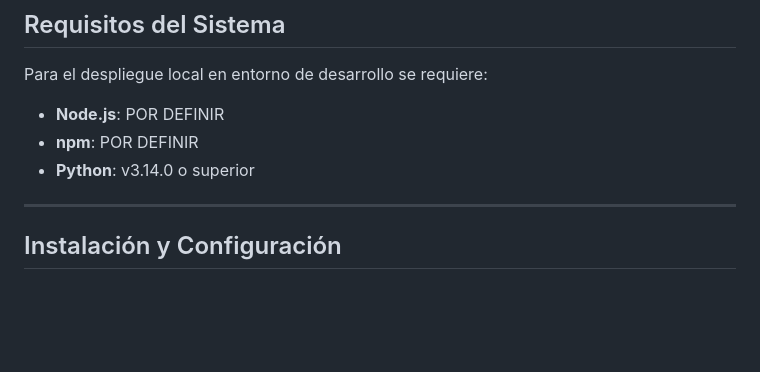
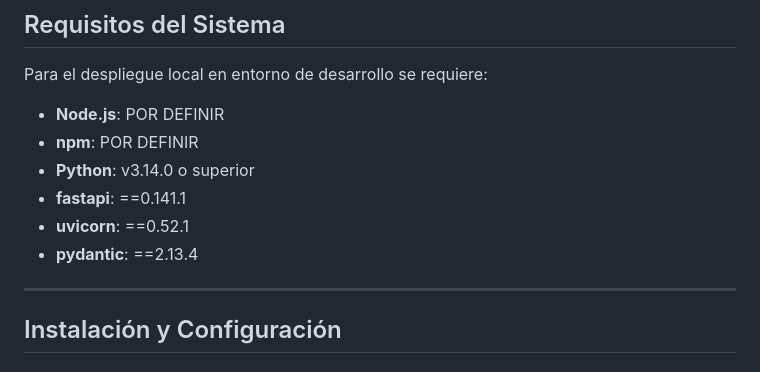
Before and after one commit to hamburgetestudent/Camiones_contratos, a Markdown page: README.md, the part around the change. GitHub-like rendering; blank space fills up the shorter version.

Commit message:
Modificacion de README.md
Agregue versiones de FastApi y derivados después de su instalación

```diff
--- a/README.md
+++ b/README.md
@@ -19,6 +19,9 @@ Para el despliegue local en entorno de desarrollo se requiere:
 * **Node.js**:  POR DEFINIR
 * **npm**: POR DEFINIR
 * **Python**: v3.14.0 o superior
+* **fastapi**: ==0.141.1
+* **uvicorn**: ==0.52.1
+* **pydantic**: ==2.13.4
 
 ---
 
```
